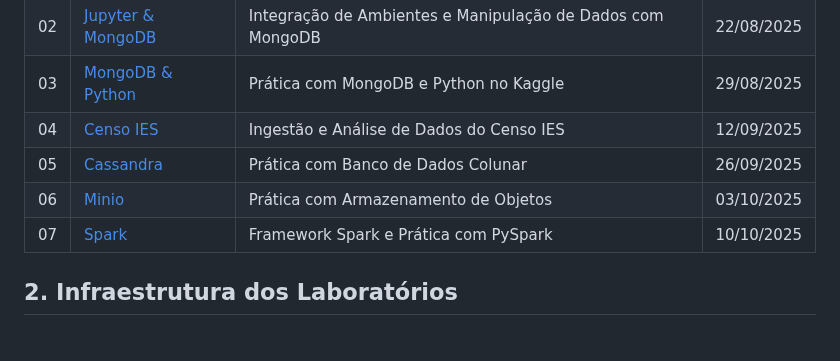
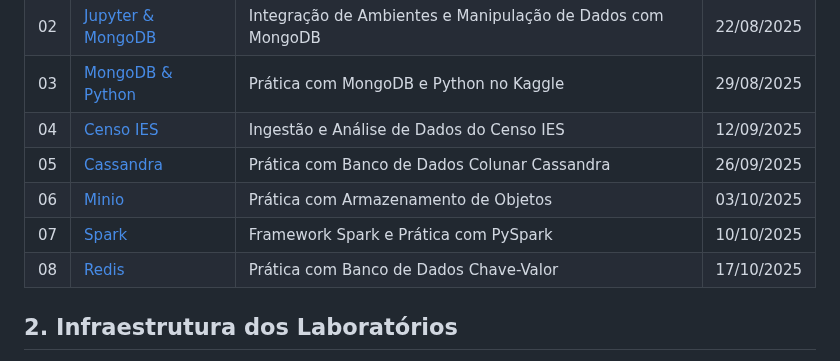
Before and after one commit to klaytoncastro/idp-bigdata, a Markdown page: README.md, the part around the change. Drawn GitHub-style.

```diff
--- a/README.md
+++ b/README.md
@@ -12,12 +12,12 @@ Ao longo do curso, exploraremos conceitos, infraestrutura e aplicações de Big
 | 02 | [Jupyter & MongoDB](./jupyter/)                                                      | Integração de Ambientes e Manipulação de Dados com MongoDB       | 22/08/2025 |
 | 03 | [MongoDB & Python](https://www.kaggle.com/code/ganu1899/mongodb-with-python)         | Prática com MongoDB e Python no Kaggle                           | 29/08/2025 |
 | 04 | [Censo IES](./jupyter/#4-limpeza-preparação-e-importação-de-dados-reais)             | Ingestão e Análise de Dados do Censo IES                         | 12/09/2025 |
-| 05 | [Cassandra](./cassandra/)                                                            | Prática com Banco de Dados Colunar                               | 26/09/2025 |
+| 05 | [Cassandra](./cassandra/)                                                            | Prática com Banco de Dados Colunar Cassandra                     | 26/09/2025 |
 | 06 | [Minio](./minio/)                                                                    | Prática com Armazenamento de Objetos                             | 03/10/2025 |
 | 07 | [Spark](./spark/)                                                                    | Framework Spark e Prática com PySpark                            | 10/10/2025 |
+| 08 | [Redis](./redis/)                                                                    | Prática com Banco de Dados Chave-Valor                           | 17/10/2025 |
 
 <!--
-| 08 | [Redis](./redis/)                                                                    | Prática com Banco de Dados Chave-Valor                     | 17/04/2025 |
 | 06 | [Redis](./redis/)                                                                    | Prática com Banco de Dados Chave-Valor                     | 02/04/2025 |
 | 07 | [RabbitMQ](./rabbitmq/)                                                              | Prática com Message Broker                                 | 09/04/2025 |
 | 08 | [Celery](./celery/)                                                                  | Prática com Serviços de Mensageria                         | 23/04/2025 |
@@ -29,8 +29,6 @@ Ao longo do curso, exploraremos conceitos, infraestrutura e aplicações de Big
 | 14 | [Neo4j](./neo4j/)                                                                    | Prática com Banco de Dados de Grafo                        | 04/06/2025 |
 | 15 | [Spark](./spark/)                                                                    | Processamento Paralelo e Análise de Dados                  | 18/06/2025 |
 | 16 | [Projeto Final]        | Projeto Capstone da Disciplina                             | 25/06/2025 |
-
-
 <!--
 
 | #  | Atividade                                                                            | Desafio                                                    | Prazo      |
```
